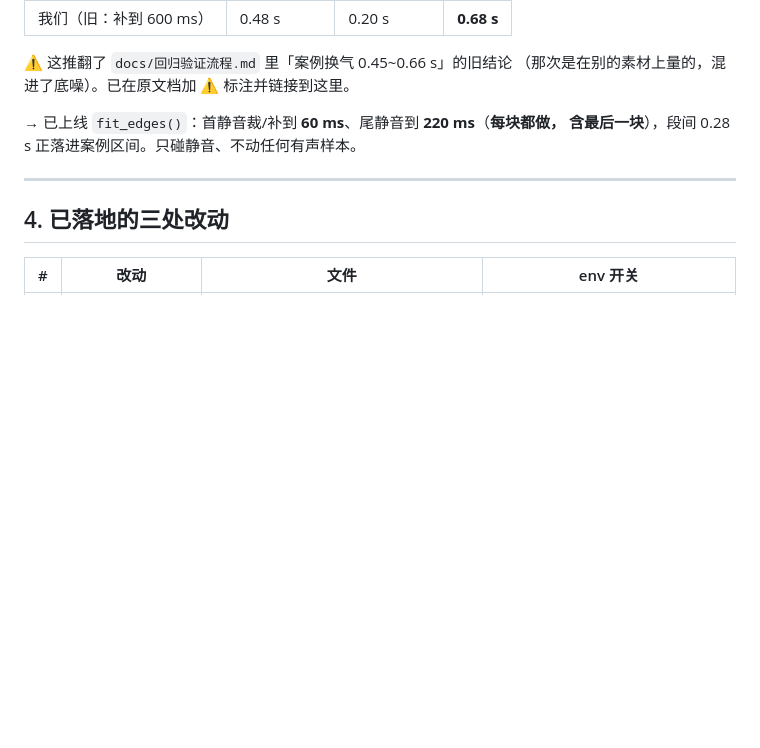
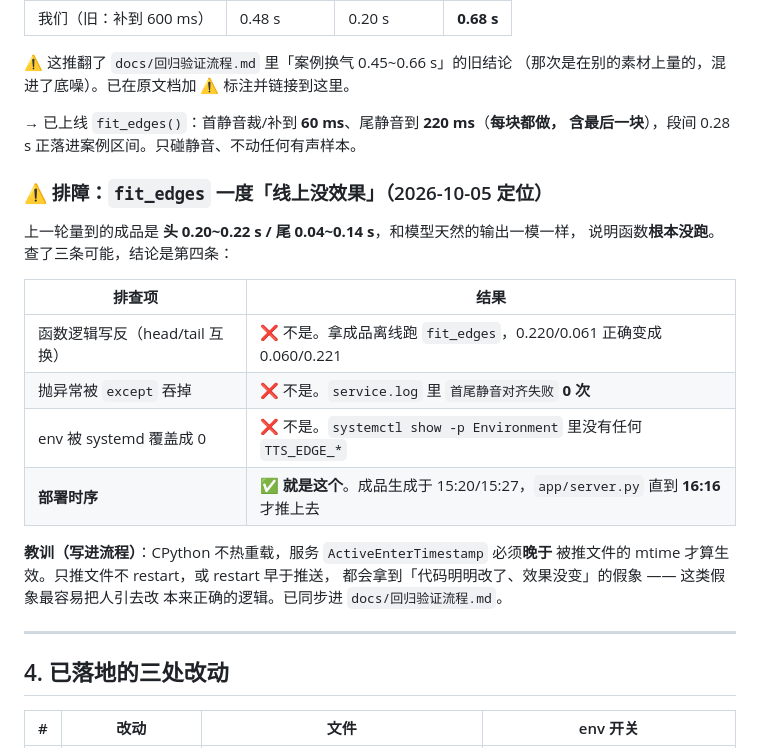
Before and after one commit to private1215/tts-kr, a Markdown page: docs/案例拆解-2026-10-05.md, the part around the change. Rendered like a GitHub page; blank space fills up the shorter version.

Commit message:
docs: fit_edges 未生效根因=部署时序，并把「先验代码生效」写进回归流程

```diff
--- a/docs/案例拆解-2026-10-05.md
+++ b/docs/案例拆解-2026-10-05.md
@@ -113,6 +113,23 @@ cps 每跑完一单自校准写回 `voices.json`（实测男 8.45 / 女 7.25）
 → 已上线 `fit_edges()`：首静音裁/补到 **60 ms**、尾静音到 **220 ms**（**每块都做，
 含最后一块**），段间 0.28 s 正落进案例区间。只碰静音、不动任何有声样本。
 
+### ⚠️ 排障：`fit_edges` 一度「线上没效果」（2026-10-05 定位）
+
+上一轮量到的成品是 **头 0.20~0.22 s / 尾 0.04~0.14 s**，和模型天然的输出一模一样，
+说明函数**根本没跑**。查了三条可能，结论是第四条：
+
+| 排查项 | 结果 |
+|---|---|
+| 函数逻辑写反（head/tail 互换） | ❌ 不是。拿成品离线跑 `fit_edges`，0.220/0.061 正确变成 0.060/0.221 |
+| 抛异常被 `except` 吞掉 | ❌ 不是。`service.log` 里 `首尾静音对齐失败` **0 次** |
+| env 被 systemd 覆盖成 0 | ❌ 不是。`systemctl show -p Environment` 里没有任何 `TTS_EDGE_*` |
+| **部署时序** | ✅ **就是这个**。成品生成于 15:20/15:27，`app/server.py` 直到 **16:16** 才推上去 |
+
+**教训（写进流程）**：CPython 不热重载，服务 `ActiveEnterTimestamp` 必须**晚于**
+被推文件的 mtime 才算生效。只推文件不 restart，或 restart 早于推送，
+都会拿到「代码明明改了、效果没变」的假象 —— 这类假象最容易把人引去改
+本来正确的逻辑。已同步进 `docs/回归验证流程.md`。
+
 ---
 
 ## 4. 已落地的三处改动
```
Also changed, not shown: docs/回归验证流程.md (+18 -0 lines).
